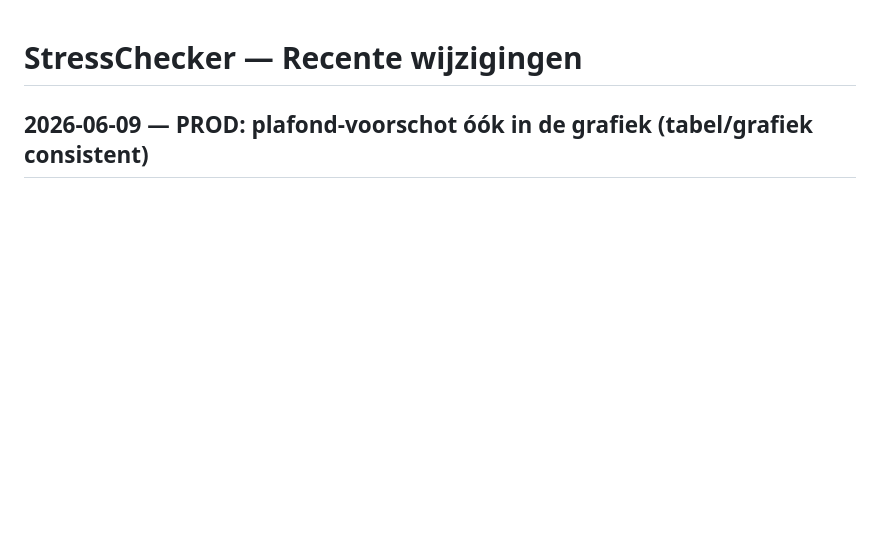
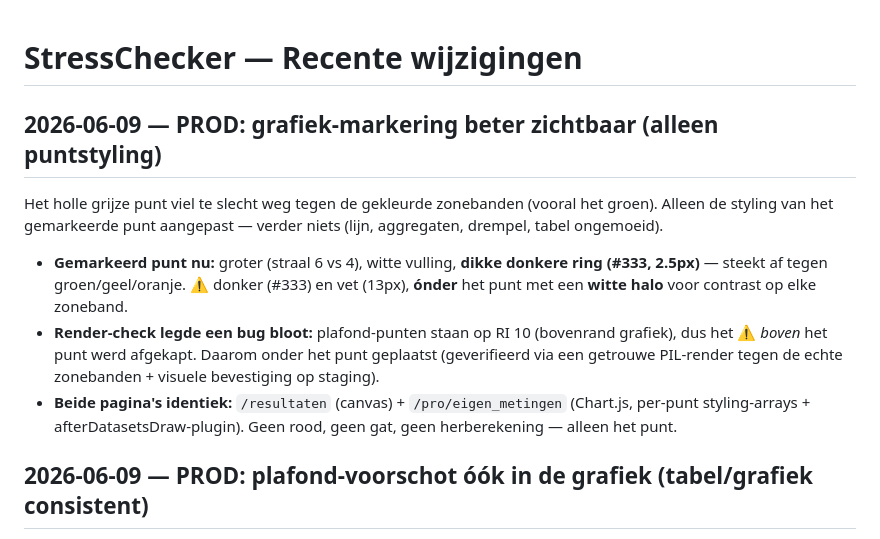
Before and after one commit to paulpannevis-svg/stresschecker, a Markdown page: CHANGELOG.md, the part around the change. Drawn GitHub-style; blank space fills up the shorter version.

Commit message:
docs(prod): changelog — grafiek-markering puntstyling zichtbaarder
Co-Authored-By: Claude Opus 4.8 (1M context) <noreply@anthropic.com>

```diff
--- a/CHANGELOG.md
+++ b/CHANGELOG.md
@@ -1,4 +1,18 @@
 # StressChecker — Recente wijzigingen
+
+## 2026-06-09 — PROD: grafiek-markering beter zichtbaar (alleen puntstyling)
+
+Het holle grijze punt viel te slecht weg tegen de gekleurde zonebanden (vooral het groen). Alleen de
+styling van het gemarkeerde punt aangepast — verder niets (lijn, aggregaten, drempel, tabel ongemoeid).
+
+- **Gemarkeerd punt nu:** groter (straal 6 vs 4), witte vulling, **dikke donkere ring (#333, 2.5px)** —
+  steekt af tegen groen/geel/oranje. ⚠️ donker (#333) en vet (13px), **ónder** het punt met een **witte
+  halo** voor contrast op elke zoneband.
+- **Render-check legde een bug bloot:** plafond-punten staan op RI 10 (bovenrand grafiek), dus het ⚠️
+  *boven* het punt werd afgekapt. Daarom onder het punt geplaatst (geverifieerd via een getrouwe PIL-render
+  tegen de echte zonebanden + visuele bevestiging op staging).
+- **Beide pagina's identiek:** `/resultaten` (canvas) + `/pro/eigen_metingen` (Chart.js, per-punt
+  styling-arrays + afterDatasetsDraw-plugin). Geen rood, geen gat, geen herberekening — alleen het punt.
 
 ## 2026-06-09 — PROD: plafond-voorschot óók in de grafiek (tabel/grafiek consistent)
 
```
